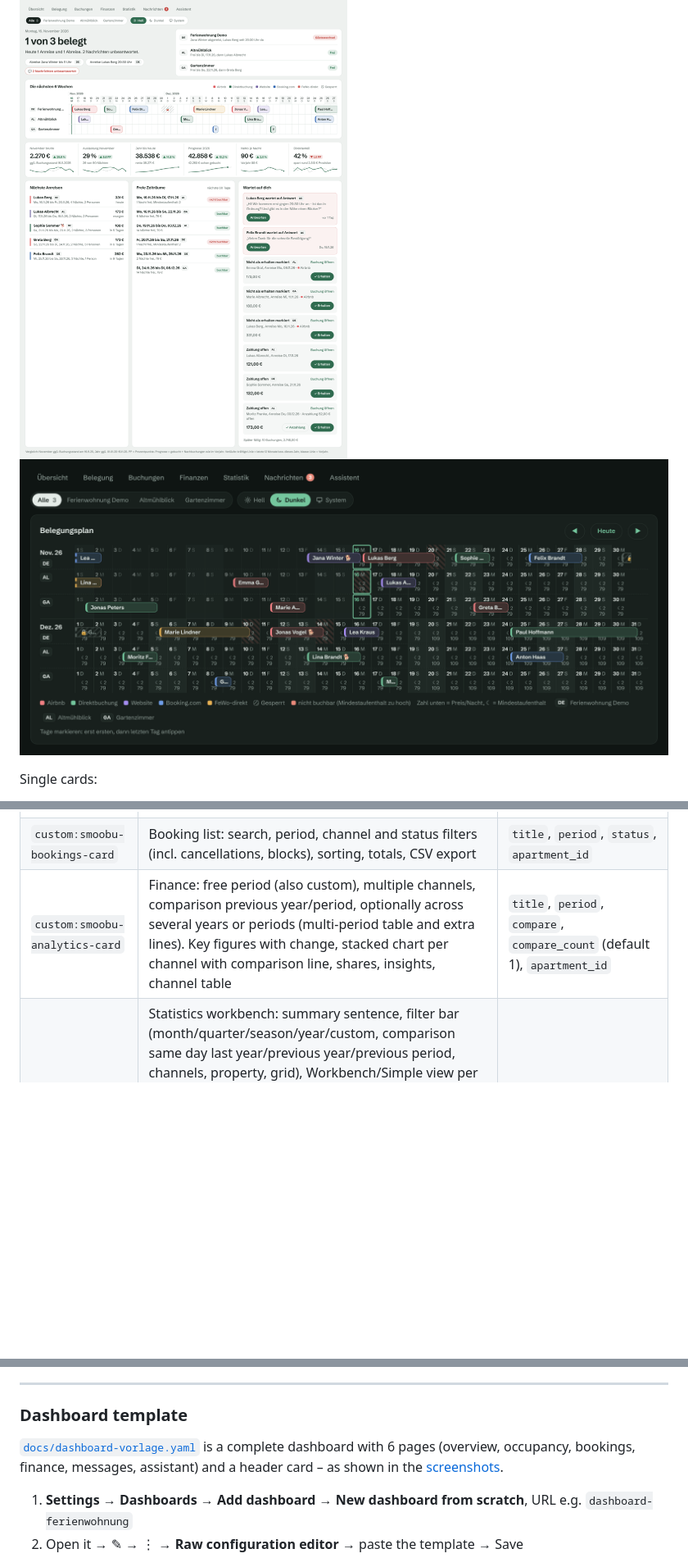
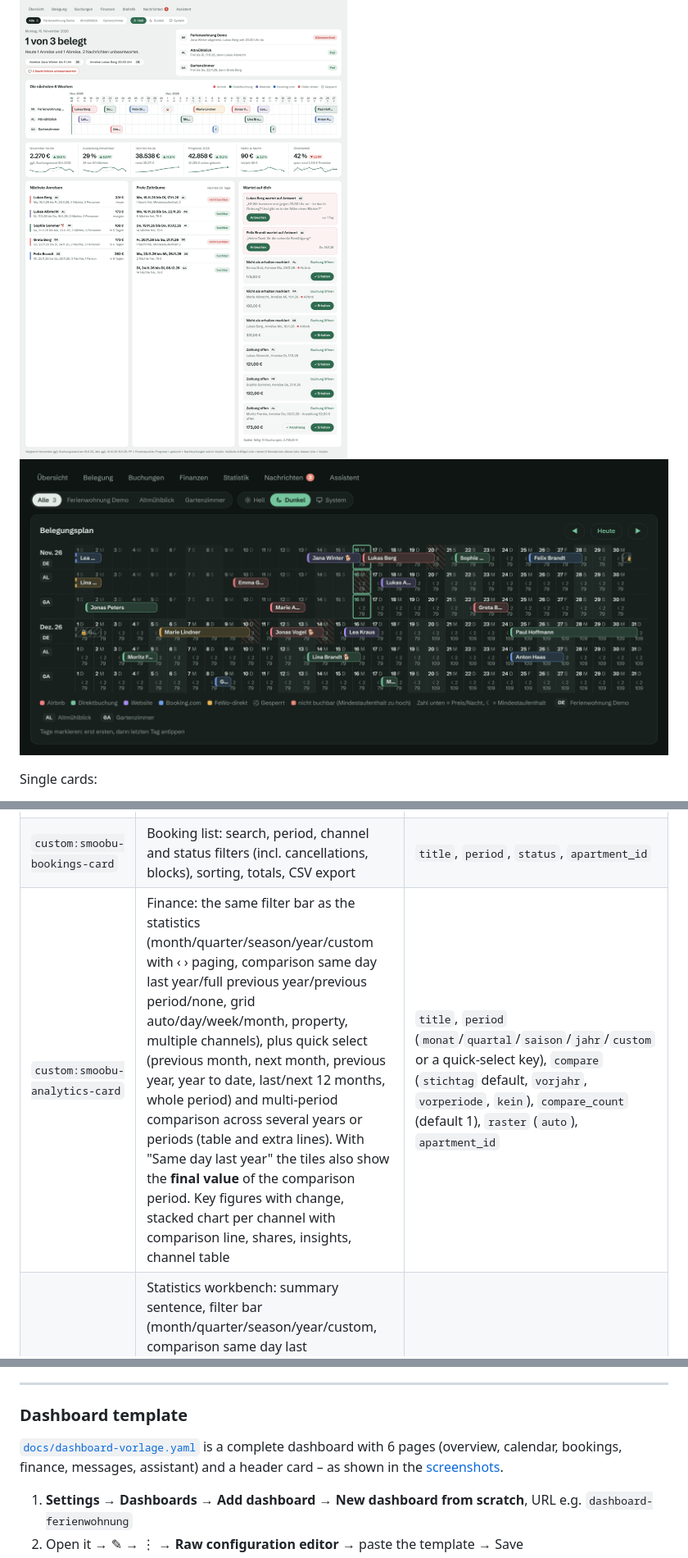
Before and after one commit to Grunor/ha-Smoobu, a Markdown page: README.md, 3 parts joined by grey strips. Shown at 82% size. GitHub-like rendering; blank space fills up the shorter version.

```diff
--- a/README.md
+++ b/README.md
@@ -770,7 +770,7 @@ All images show a **fictional demo apartment**. They come from the real integrat
 
 **Several properties (since 1.15.0):** select "All" or one property at the top right; combined view with status per property, one occupancy row per property and property codes
 ![All properties](https://raw.githubusercontent.com/Grunor/ha-Smoobu/main/docs/screenshots/seite_uebersicht_alle_hell.png)
-![Occupancy all properties dark](https://raw.githubusercontent.com/Grunor/ha-Smoobu/main/docs/screenshots/seite_belegung_alle_dunkel.png)
+![Calendar all properties dark](https://raw.githubusercontent.com/Grunor/ha-Smoobu/main/docs/screenshots/seite_kalender_alle_dunkel.png)
 
 Single cards:
 
@@ -1106,7 +1106,7 @@ The integration ships its own cards. They are loaded automatically (no resource
 | `custom:smoobu-overview-card` | Today's status as a short sentence, current and next guest, occupancy of the next weeks with prices, key figures with 12-month trend and previous year, forecast, upcoming arrivals, **free periods checked against the minimum stay**, "Waiting for you" (open messages, payments) | `title`, `entities`, `upcoming`, `gap_days`, `band_days` (42), `apartment_id` |
 | `custom:smoobu-timeline-card` | Occupancy plan per month with channel colours, blocks, daily price, minimum stay, unbookable gaps. Mark days → **block** or **set price/minimum stay** | `title`, `months` (3), `show_prices`, `actions`, `apartment_id` |
 | `custom:smoobu-bookings-card` | Booking list: search, period, channel and status filters (incl. cancellations, blocks), sorting, totals, CSV export | `title`, `period`, `status`, `apartment_id` |
-| `custom:smoobu-analytics-card` | Finance: free period (also custom), multiple channels, comparison previous year/period, optionally across several years or periods (multi-period table and extra lines). Key figures with change, stacked chart per channel with comparison line, shares, insights, channel table | `title`, `period`, `compare`, `compare_count` (default 1), `apartment_id` |
+| `custom:smoobu-analytics-card` | Finance: the same filter bar as the statistics (month/quarter/season/year/custom with ‹ › paging, comparison same day last year/full previous year/previous period/none, grid auto/day/week/month, property, multiple channels), plus quick select (previous month, next month, previous year, year to date, last/next 12 months, whole period) and multi-period comparison across several years or periods (table and extra lines). With "Same day last year" the tiles also show the **final value** of the comparison period. Key figures with change, stacked chart per channel with comparison line, shares, insights, channel table | `title`, `period` (`monat`/`quartal`/`saison`/`jahr`/`custom` or a quick-select key), `compare` (`stichtag` default, `vorjahr`, `vorperiode`, `kein`), `compare_count` (default 1), `raster` (`auto`), `apartment_id` |
 | `custom:smoobu-stats-card` (`develop`) | Statistics workbench: summary sentence, filter bar (month/quarter/season/year/custom, comparison same day last year/previous year/previous period, channels, property, grid), Workbench/Simple view per device; 13 modules (KPIs with focus trend, **assessment & recommendation** (bookings on hand per month vs. previous years on the same day, lower/keep/raise price in steps, price floor per channel from variable costs, notes on weekends, single nights, holidays and short gaps – also in Simple; apply recommendations and notes via button, editable, with preview and undo), booking pace with forecast range, season matrix, occupancy by weekday, channel economics, booking window, lost nights, cancellations, guests (share of bookings and nights), **hall of fame** (fun statistics: "The Golden Doormat" and "The Rusty Toilet Brush" – top 3 completed stays each by price per night, communication, extra hours from early check-in/late check-out, lead time, length of stay and portal deduction; percentile rank per criterion, missing values neutral; first name + initial; display only, nothing is stored), service/response time, data table with CSV) plus a builder for custom modules; arrange/hide modules per device. Values with n < 5 flagged as "low data" | `title`, `period`, `compare`, `matrix_exclude_years` (default `[2020]`), `matrix_since`, `apartment_id` |
 | `custom:smoobu-inbox-card` | Inbox: current, upcoming and recent bookings, message thread, reply, ✨ AI suggestion. **Reply pending** = latest message is from the guest (messages to the guest, including automatic ones, close it); **"No reply needed"** marks it done without replying until the guest writes again (can be undone) | `title`, `days_back`, `days_ahead`, `message_entity` |
 | `custom:smoobu-assistant-card` | AI assistant: knowledge base (approve, edit, confidential), suggestions, learned examples, gaps, import | `title` |
@@ -1122,7 +1122,7 @@ The cards read data through WebSocket commands (`smoobu/info`, `smoobu/analytics
 
 ### Dashboard template
 
-[`docs/dashboard-vorlage.yaml`](docs/dashboard-vorlage.yaml) is a complete dashboard with 6 pages (overview, occupancy, bookings, finance, messages, assistant) and a header card – as shown in the [screenshots](#screenshots-1).
+[`docs/dashboard-vorlage.yaml`](docs/dashboard-vorlage.yaml) is a complete dashboard with 6 pages (overview, calendar, bookings, finance, messages, assistant) and a header card – as shown in the [screenshots](#screenshots-1).
 
 1. **Settings → Dashboards → Add dashboard → New dashboard from scratch**, URL e.g. `dashboard-ferienwohnung`
 2. Open it → ✎ → ⋮ → **Raw configuration editor** → paste the template → Save
```
Also changed, not shown: other parts of README.md (+3 -3 lines), CHANGELOG.md (+14 -0 lines), docs/screenshots/seite_finanzen_hell.png, docs/screenshots/seite_kalender_alle_dunkel.png (renamed from docs/screenshots/seite_belegung_alle_dunkel.png), 6 other files.
